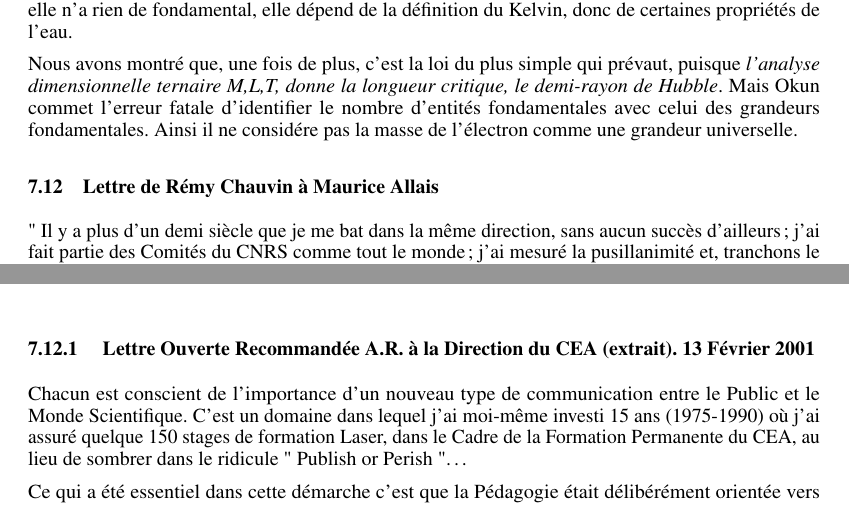
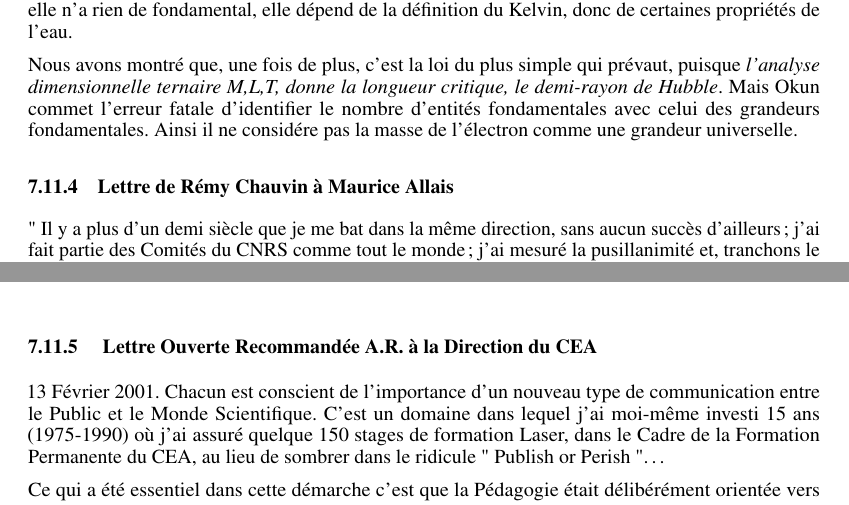
Before and after one commit to hol137/retour-au-cosmos, a LaTeX document (main.tex): two parts of pages 36 and 37 of 52, joined at a grey line, cut so that both start at the same text. Compiled offline with pdfLaTeX.

Commit message:
Update main.tex

```diff
--- a/main.tex
+++ b/main.tex
@@ -1171,7 +1171,7 @@ Nous avons montré que, une fois de plus, c'est la loi du plus simple qui préva
 
 
 
-\subsection {Lettre de Rémy Chauvin à Maurice Allais}
+\subsubsection {Lettre de Rémy Chauvin à Maurice Allais}
 
 " Il y a plus d’un demi siècle que je me bat dans la même direction, sans aucun succès d’ailleurs ; j’ai fait partie des Comités du CNRS comme tout le monde ; j’ai mesuré la pusillanimité et, tranchons le mot, la lâcheté de beaucoup de collègues. Les universitaires ne sont pas des héros, on le sait depuis longtemps ; mais tout de même ! non pas la déviation des normes mais même la plus légère suspicion d’une telle déviation peut ruiner une carrière.
 
@@ -1186,9 +1186,9 @@ Ce système est propre à la science. Il soulèverait les plus graves objections
 Ou allons-nous ? La recherche biologique française (à part la biologie moléculaire) est souvent dans un état lamentable, à cause de systèmes vicieux et de la prédominance absolue des mandarins (j’en fus un, sans nulle vanité).
 
 
-\subsubsection{ Lettre Ouverte Recommandée A.R. à la Direction du CEA (extrait). 13 Février 2001  }
-
-Chacun est conscient de l’importance d’un nouveau type de communication entre le Public et le Monde Scientifique. C’est un domaine dans lequel j’ai moi-même investi 15 ans (1975-1990) où j’ai assuré quelque 150 stages de formation Laser, dans le Cadre de la Formation Permanente du CEA, au lieu de sombrer dans le ridicule " Publish or Perish "…
+\subsubsection{ Lettre Ouverte Recommandée A.R. à la Direction du CEA  }
+
+13 Février 2001. Chacun est conscient de l’importance d’un nouveau type de communication entre le Public et le Monde Scientifique. C’est un domaine dans lequel j’ai moi-même investi 15 ans (1975-1990) où j’ai assuré quelque 150 stages de formation Laser, dans le Cadre de la Formation Permanente du CEA, au lieu de sombrer dans le ridicule " Publish or Perish "…
 
 Ce qui a été essentiel dans cette démarche c’est que la Pédagogie était délibérément orientée vers le maillon " en principe " le plus faible de l’auditoire. Ainsi, à Pierrelatte, lors de l’importante réorientation des personnels vers les technologies de séparation isotopique par laser, on me demanda s’il était souhaitable de prévoir des " niveaux " distincts… ce à quoi j’ai répondu : " vu d’avion les différences se nivellent "…
 
```
